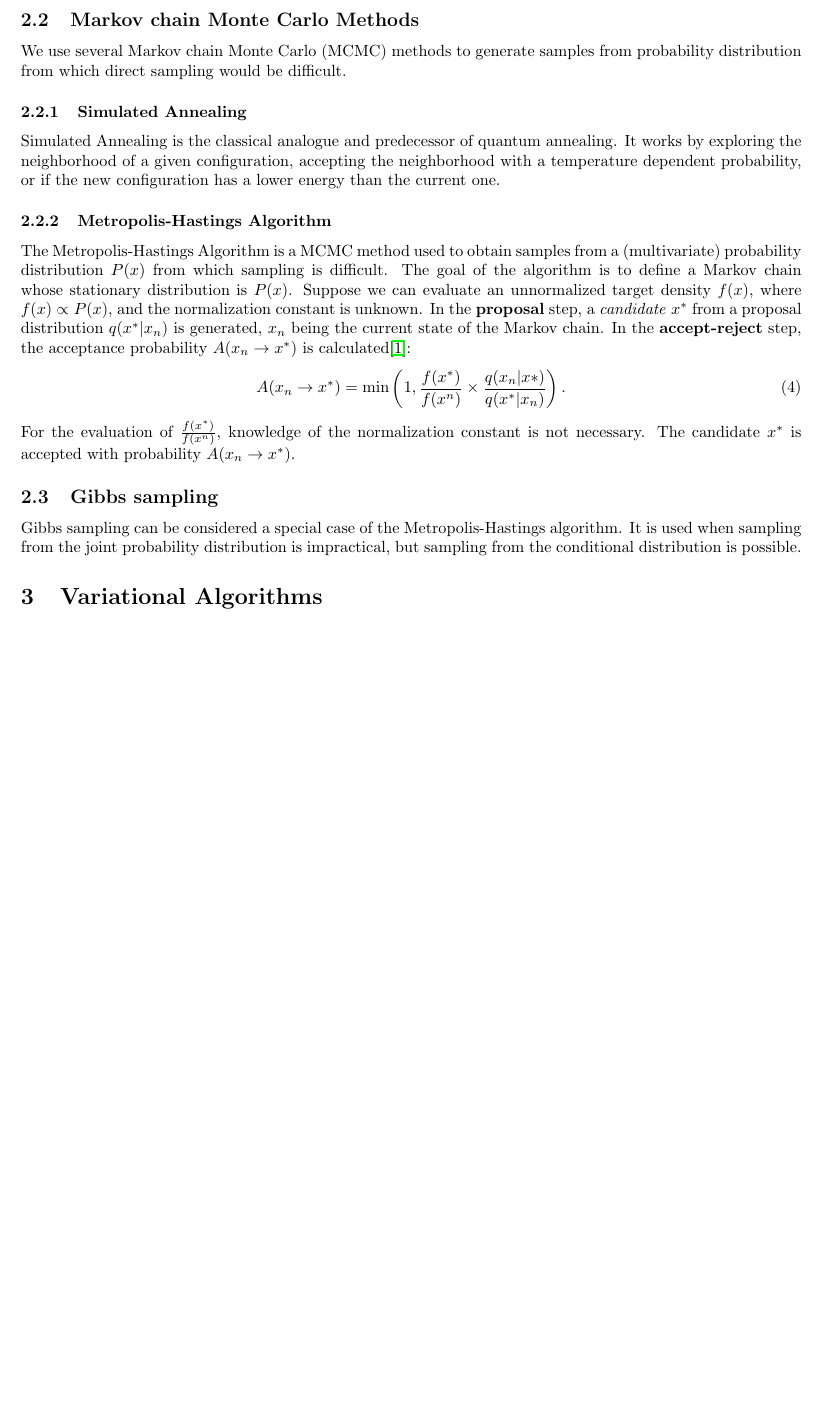
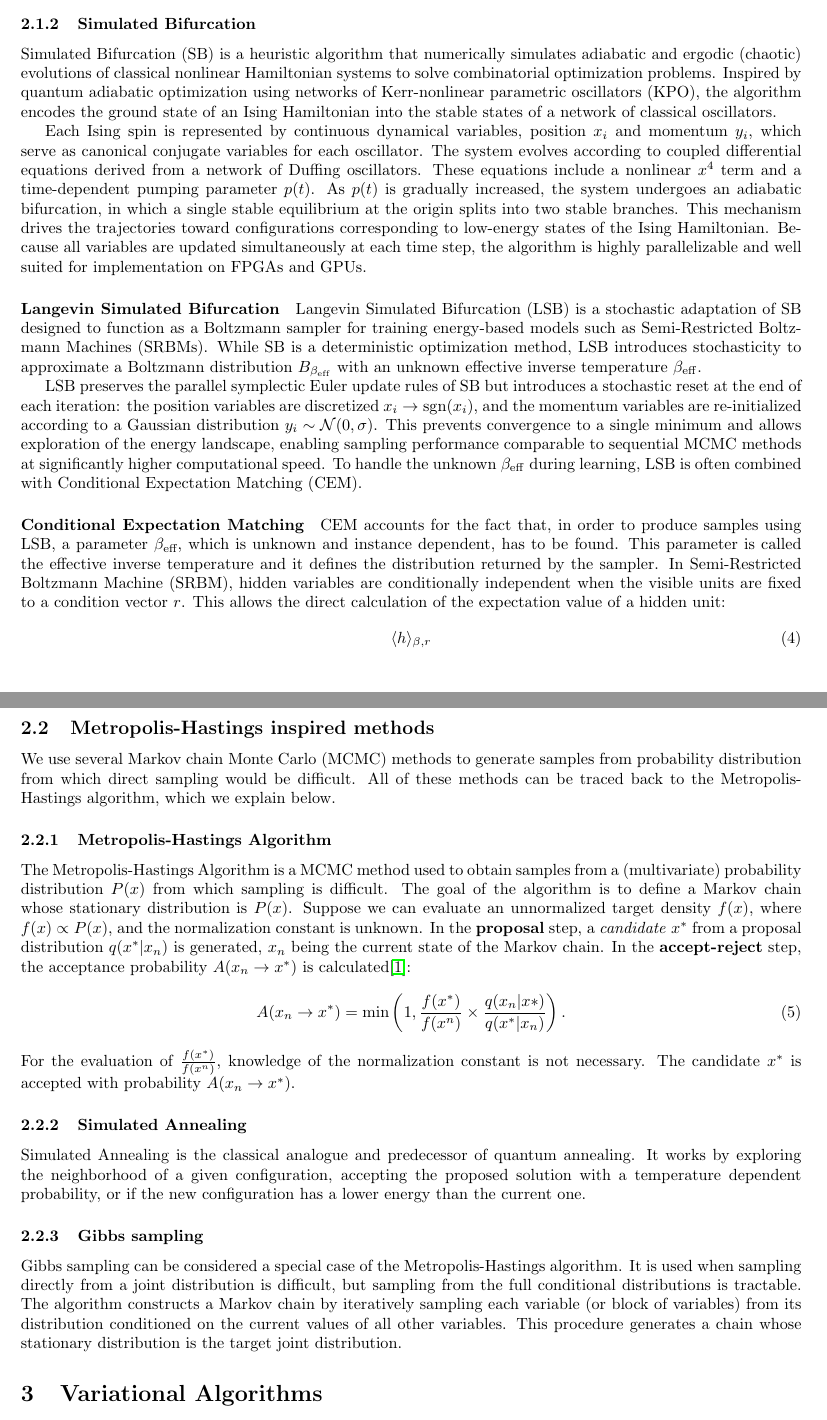
Before and after one commit to atg205/adiabatic-boltzmann-report, a LaTeX document (report.tex): part of page 2 of 2 before the commit and two parts of pages 2 and 3 of 4 after it, the two joined at a grey line, cut at the place of the change, the shorter picture padded with empty space. Compiled offline with pdfLaTeX.

Commit message:
added methods description

```diff
--- a/report.tex
+++ b/report.tex
@@ -10,8 +10,15 @@
 \usepackage{glossaries}
 \usepackage{hyperref}
 \makeglossaries
+
+
+
 \newacronym{vqe}{VQE}{Variational Quantum Eigensolver}
 \newacronym{mcmc}{MCMC}{Markov chain Monte Carlo}
+\newacronym{kpo}{KPO}{Kerr-nonlinear parametric oscillators}
+\newacronym{lsb}{LSB}{Langevin Simulated Bifurcation}
+\newacronym{cem}{CEM}{Conditional Expectation Matching}
+\newacronym{srbm}{SRBM}{Semi-Restricted Boltzmann Machine}
 
 \usepackage[left=2cm,right=2cm,top=2cm,bottom=2cm]{geometry}
 \author{Philipp Hanussek}
@@ -48,19 +57,36 @@ H(s) = A(s)H_D + B(s)H_P
 \end{equation}
 where $s \in [0,1]$ is the normalized time. $A(s)$ decreases the driving terms in $H_D$ as $s$ increases,
 and $B(s)$ activates the terms of the problem Hamiltonian $H_P$. At the end of the evolution, if the process happens slow enough, and assuming a noiseless environment, the system will be in the ground state of the problem Hamiltonian according to the adiabatic theorem.
-\subsection{Markov chain Monte Carlo Methods}
-We use several \gls{mcmc} methods to generate samples from probability distribution from which direct sampling would be difficult.
-\subsubsection{Simulated Annealing}
-Simulated Annealing is the classical analogue and predecessor of quantum annealing. It works by exploring the neighborhood of a given configuration, accepting the neighborhood with a temperature dependent probability, or if the new configuration has a lower energy than the current one.
+\subsubsection{Simulated Bifurcation}
+
+Simulated Bifurcation (SB) is a heuristic algorithm that numerically simulates adiabatic and ergodic (chaotic) evolutions of classical nonlinear Hamiltonian systems to solve combinatorial optimization problems. Inspired by quantum adiabatic optimization using networks of \Gls{kpo}, the algorithm encodes the ground state of an Ising Hamiltonian into the stable states of a network of classical oscillators.
+
+Each Ising spin is represented by continuous dynamical variables, position \(x_i\) and momentum \(y_i\), which serve as canonical conjugate variables for each oscillator. The system evolves according to coupled differential equations derived from a network of Duffing oscillators. These equations include a nonlinear \(x^4\) term and a time-dependent pumping parameter \(p(t)\). As \(p(t)\) is gradually increased, the system undergoes an adiabatic bifurcation, in which a single stable equilibrium at the origin splits into two stable branches. This mechanism drives the trajectories toward configurations corresponding to low-energy states of the Ising Hamiltonian. Because all variables are updated simultaneously at each time step, the algorithm is highly parallelizable and well suited for implementation on FPGAs and GPUs.
+
+\paragraph{Langevin Simulated Bifurcation}
+
+\gls{lsb} is a stochastic adaptation of SB designed to function as a Boltzmann sampler for training energy-based models such as Semi-Restricted Boltzmann Machines (SRBMs). While SB is a deterministic optimization method, LSB introduces stochasticity to approximate a Boltzmann distribution $B_{\beta_{\mathrm{eff}}}$ with an unknown effective inverse temperature \(\beta_{\mathrm{eff}}\).
+
+LSB preserves the parallel symplectic Euler update rules of SB but introduces a stochastic reset at the end of each iteration: the position variables are discretized $x_i \rightarrow \mathrm{sgn}(x_i)$, and the momentum variables are re-initialized according to a Gaussian distribution \(y_i \sim \mathcal{N}(0,\sigma)\). This prevents convergence to a single minimum and allows exploration of the energy landscape, enabling sampling performance comparable to sequential MCMC methods at significantly higher computational speed. To handle the unknown \(\beta_{\mathrm{eff}}\) during learning, LSB is often combined with \gls{cem}.
+
+\paragraph{Conditional Expectation Matching}
+\gls{cem} accounts for the fact that, in order to produce samples using \gls{lsb}, a parameter $\beta_\text{eff}$, which is unknown and instance dependent, has to be found. This parameter is called the effective inverse temperature and it defines the distribution returned by the sampler. In \gls{srbm}, hidden variables are conditionally independent when the visible units are fixed to a condition vector $r$. This allows the direct calculation of the expectation value of a hidden unit:
+\begin{equation}
+\langle h\rangle_{\beta,r}
+\end{equation}
+
+\subsection{Metropolis-Hastings inspired methods}
+We use several \gls{mcmc} methods to generate samples from probability distribution from which direct sampling would be difficult. All of these methods can be traced back to the Metropolis-Hastings algorithm, which we explain below.
 \subsubsection{Metropolis-Hastings Algorithm}
-The Metropolis-Hastings Algorithm is a \gls{mcmc} method used to obtain samples from a (multivariate) probability distribution $P(x)$ from which sampling is difficult. The goal of the algorithm is to define a Markov chain whose stationary distribution is $P(x)$. Suppose we can evaluate an unnormalized target density \( f(x) \), where \( f(x) \propto P(x) \), and the normalization constant is unknown. In the \textbf{proposal} step, a \textit{candidate} $x^*$ from a proposal distribution $q(x^*| x_n)$ is generated, $x_n$ being the current state of the Markov chain. In the \textbf{accept-reject} step, the acceptance probability $A(x_n\rightarrow x^*)$ is calculated\cite{djnavarroMetropolisHastingsAlgorithm}:
+The Metropolis-Hastings Algorithm is a \gls{mcmc} method used to obtain samples from a (multivariate) probability distribution $P(x)$ from which sampling is difficult. The goal of the algorithm is to define a Markov chain whose stationary distribution is $P(x)$. Suppose we can evaluate an unnormalized target density $f(x)$, where $f(x) \propto P(x)$, and the normalization constant is unknown. In the \textbf{proposal} step, a \textit{candidate} $x^*$ from a proposal distribution $q(x^*| x_n)$ is generated, $x_n$ being the current state of the Markov chain. In the \textbf{accept-reject} step, the acceptance probability $A(x_n\rightarrow x^*)$ is calculated\cite{djnavarroMetropolisHastingsAlgorithm}:
 \begin{equation}
 A(x_n\rightarrow x^*) =\min\left(1, \frac{f(x^*)}{f(x^n)}\times\frac{q(x_n|x*)}{q(x^*|x_n)}\right).
 \end{equation}
 For the evaluation of $\frac{f(x^*)}{f(x^n)}$, knowledge of the normalization constant is not necessary. The candidate $x^*$ is accepted with probability $A(x_n\rightarrow x^*)$.
-\subsection{Gibbs sampling}
-Gibbs sampling can be considered a special case of the Metropolis-Hastings algorithm. It is used when sampling from the joint probability distribution is impractical, but sampling from the conditional distribution is possible.
-
+\subsubsection{Simulated Annealing}
+Simulated Annealing is the classical analogue and predecessor of quantum annealing. It works by exploring the neighborhood of a given configuration, accepting the proposed solution with a temperature dependent probability, or if the new configuration has a lower energy than the current one.
+\subsubsection{Gibbs sampling}
+Gibbs sampling can be considered a special case of the Metropolis-Hastings algorithm. It is used when sampling directly from a joint distribution is difficult, but sampling from the full conditional distributions is tractable. The algorithm constructs a Markov chain by iteratively sampling each variable (or block of variables) from its distribution conditioned on the current values of all other variables. This procedure generates a chain whose stationary distribution is the target joint distribution.
 \section{Variational Algorithms}
 Variational algorithms are a class of hybrid quantum-classical optimization methods. We focus on the \acrfull{vqe} which is designed to find the ground state of a given Hamiltonian. It consists of three parts: the \textit{cost function} to be minimized, the \textit{ansatz}, which in our case is a Boltzman machine, and an \textit{expectation value estimation}. Additionally, a classical optimizer is needed to improve the ansatz at each iteration. Depending on the quantum architecture, two approaches for estimating the expectation value are possible:
 \begin{itemize}
```
Also changed, not shown: report.pdf, report.tex (6 more changed lines).
